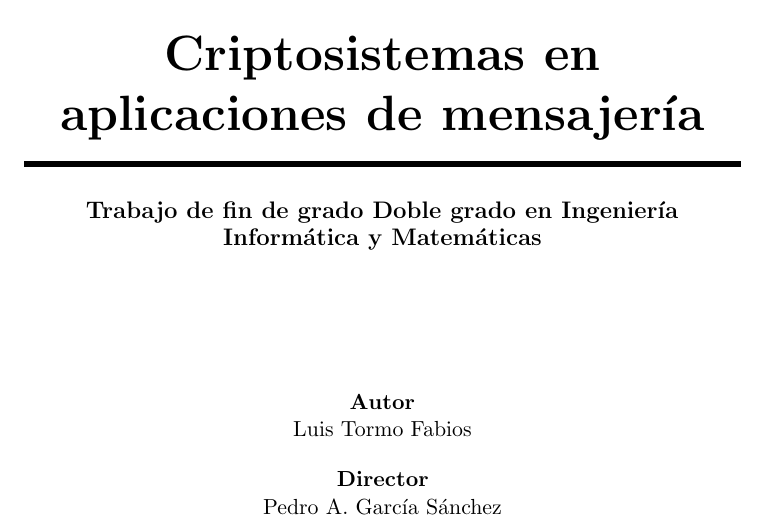
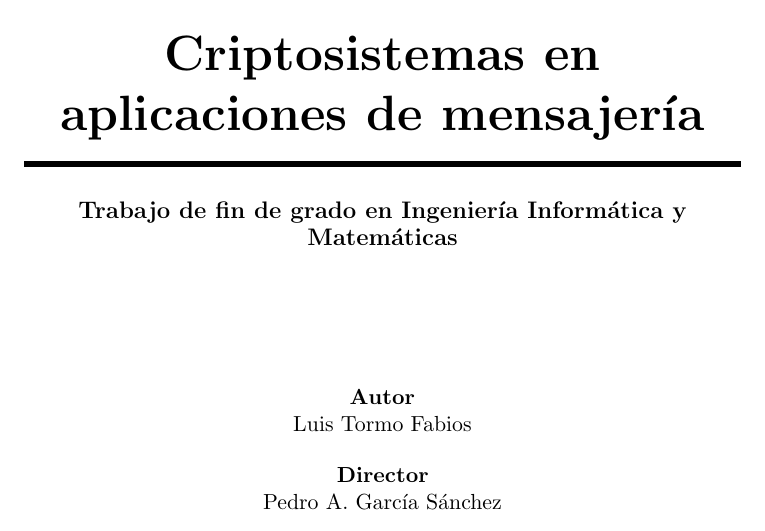
Before and after one commit to luistf24/TFG, a LaTeX thesis (proyecto.tex, which reads portada/portada_2.tex): part of page 1 of 75, cut so that both start at the same text. The pictures show the PDF file proyecto.pdf that the author committed with the source.

Commit message:
Corrijo la portada

```diff
--- a/portada/portada_2.tex
+++ b/portada/portada_2.tex
@@ -19,7 +19,7 @@
 {\Huge\bfseries Criptosistemas en aplicaciones de mensajería\\
 }
 \noindent\rule[-1ex]{\textwidth}{3pt}\\[3.5ex]
-{\large\bfseries Trabajo de fin de grado Doble grado en Ingeniería Informática y Matemáticas\\[4cm]}
+{\large\bfseries Trabajo de fin de grado en Ingeniería Informática y Matemáticas\\[4cm]}
 \end{minipage}
 
 \vspace{2.5cm}
```
Also changed, not shown: proyecto.pdf.
